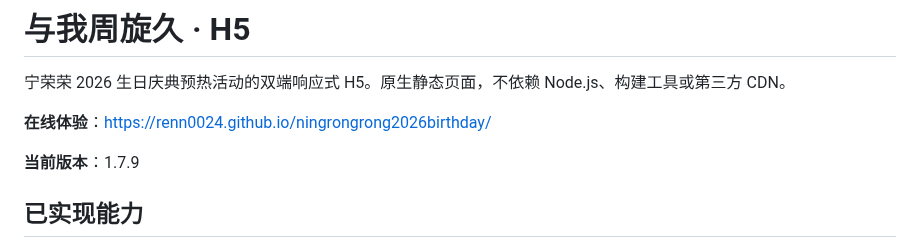
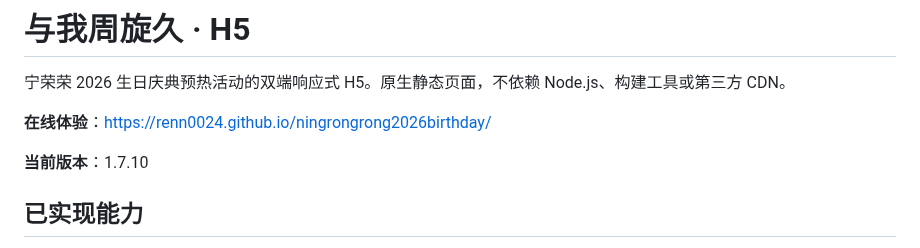
Before and after one commit to ReNN0024/ningrongrong2026birthday, a Markdown page: README.md, the part around the change. Drawn GitHub-style.

```diff
--- a/README.md
+++ b/README.md
@@ -4,7 +4,7 @@
 
 **在线体验**：https://renn0024.github.io/ningrongrong2026birthday/
 
-**当前版本**：1.7.9
+**当前版本**：1.7.10
 
 ## 已实现能力
 
```
Also changed, not shown: CHANGELOG.md (+6 -0 lines), RESULT_REPLACEMENT_GUIDE.md (+14 -24 lines).
